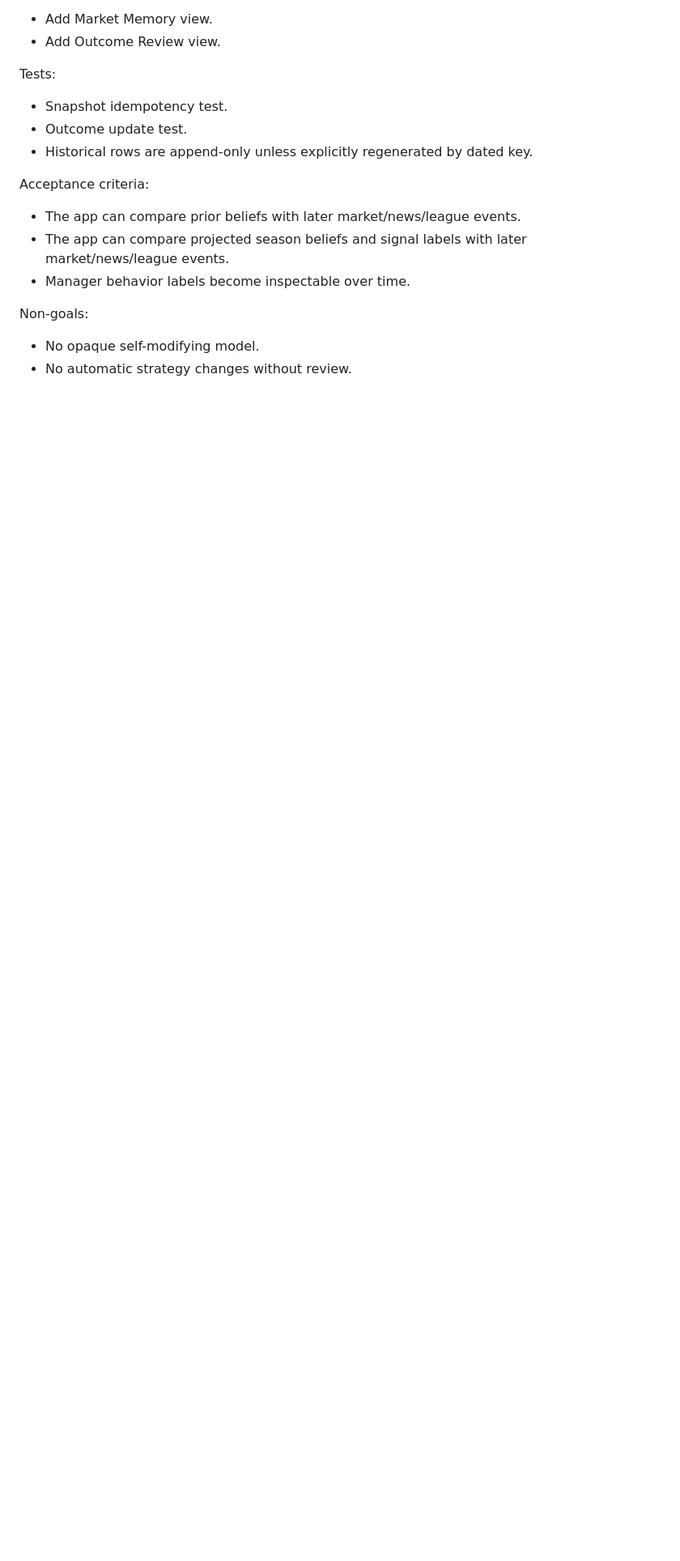
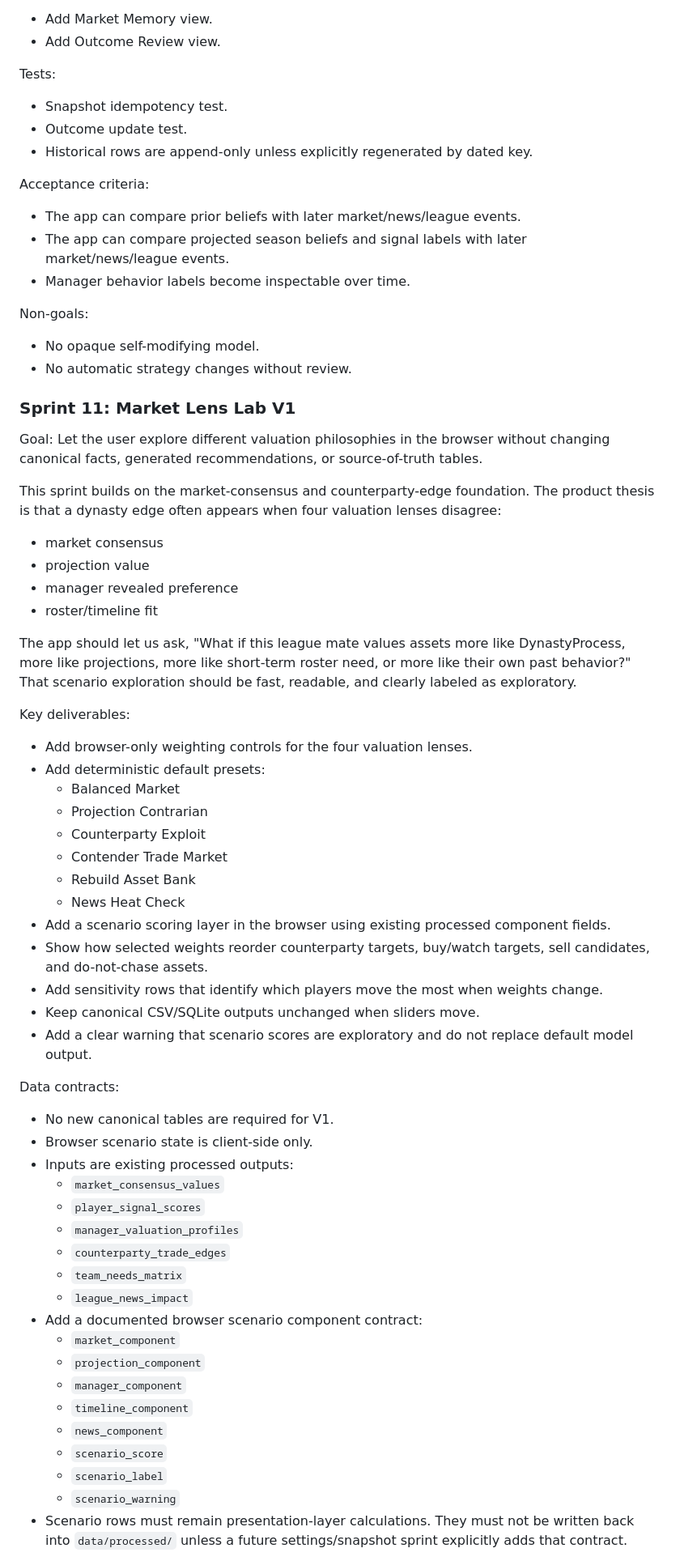
Before and after one commit to joen3489/Fantasy-Dominator, a Markdown page: docs/sprint_plan.md, the part around one of its changes. Shown at 81% size. GitHub-like rendering; blank space fills up the shorter version.

Commit message:
Plan Market Lens Lab sprint

```diff
--- a/docs/sprint_plan.md
+++ b/docs/sprint_plan.md
@@ -520,3 +520,54 @@ Non-goals:
 - No opaque self-modifying model.
 - No automatic strategy changes without review.
 
+### Sprint 11: Market Lens Lab V1
+
+Goal: Let the user explore different valuation philosophies in the browser without changing canonical facts, generated recommendations, or source-of-truth tables.
+
+This sprint builds on the market-consensus and counterparty-edge foundation. The product thesis is that a dynasty edge often appears when four valuation lenses disagree:
+
+- market consensus
+- projection value
+- manager revealed preference
+- roster/timeline fit
+
+The app should let us ask, "What if this league mate values assets more like DynastyProcess, more like projections, more like short-term roster need, or more like their own past behavior?" That scenario exploration should be fast, readable, and clearly labeled as exploratory.
+
+Key deliverables:
+
+- Add browser-only weighting controls for the four valuation lenses.
+- Add deterministic default presets:
+  - Balanced Market
+  - Projection Contrarian
+  - Counterparty Exploit
+  - Contender Trade Market
+  - Rebuild Asset Bank
+  - News Heat Check
+- Add a scenario scoring layer in the browser using existing processed component fields.
+- Show how selected weights reorder counterparty targets, buy/watch targets, sell candidates, and do-not-chase assets.
+- Add sensitivity rows that identify which players move the most when weights change.
+- Keep canonical CSV/SQLite outputs unchanged when sliders move.
+- Add a clear warning that scenario scores are exploratory and do not replace default model output.
+
+Data contracts:
+
+- No new canonical tables are required for V1.
+- Browser scenario state is client-side only.
+- Inputs are existing processed outputs:
+  - `market_consensus_values`
+  - `player_signal_scores`
+  - `manager_valuation_profiles`
+  - `counterparty_trade_edges`
+  - `team_needs_matrix`
+  - `league_news_impact`
+- Add a documented browser scenario component contract:
+  - `market_component`
+  - `projection_component`
+  - `manager_component`
+  - `timeline_component`
+  - `news_component`
+  - `scenario_score`
+  - `scenario_label`
+  - `scenario_warning`
+- Scenario rows must remain presentation-layer calculations. They must not be written back into `data/processed/` unless a future settings/snapshot sprint explicitly adds that contract.
+
```
Also changed, not shown: other parts of docs/sprint_plan.md (+64 -0 lines).
